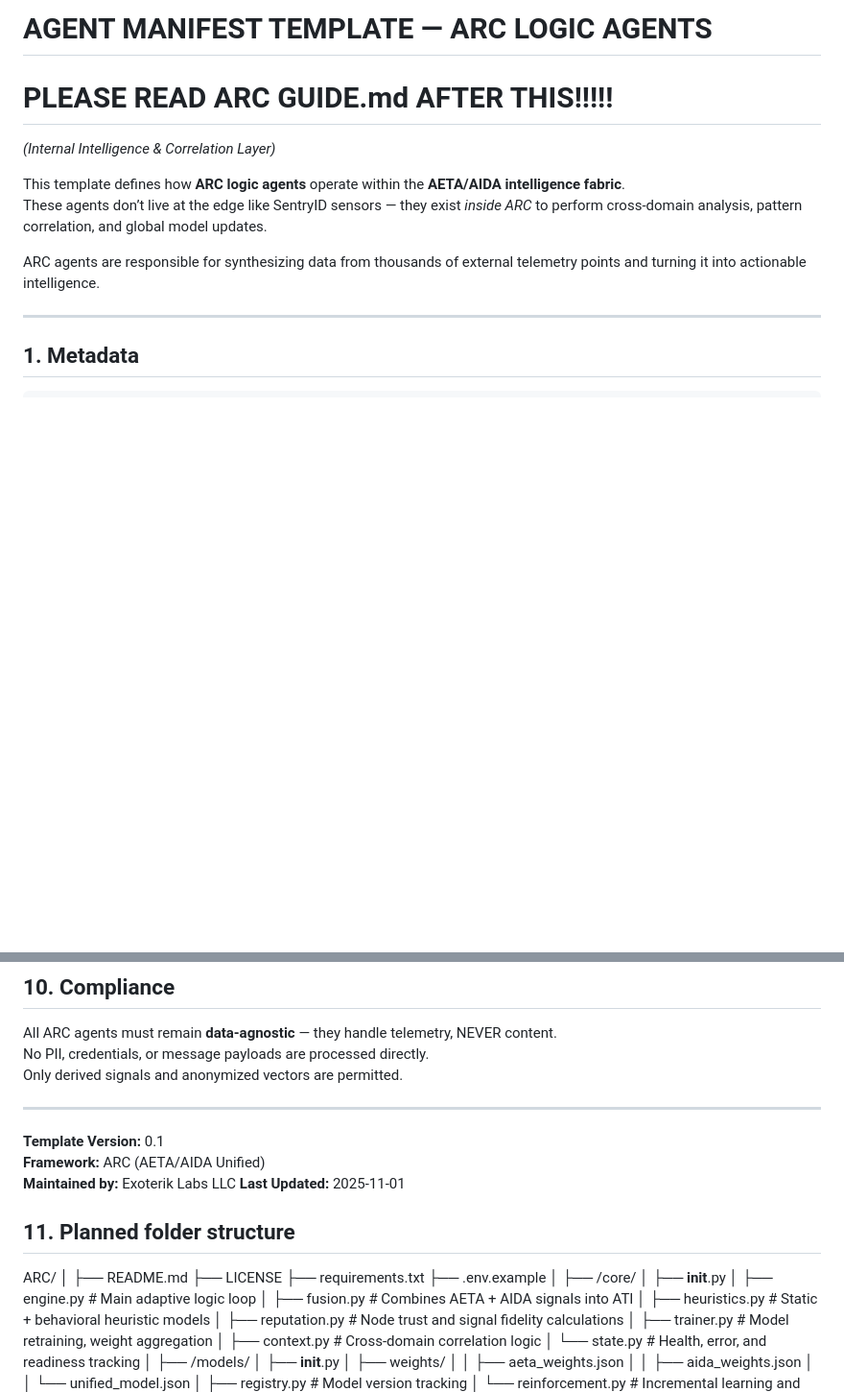
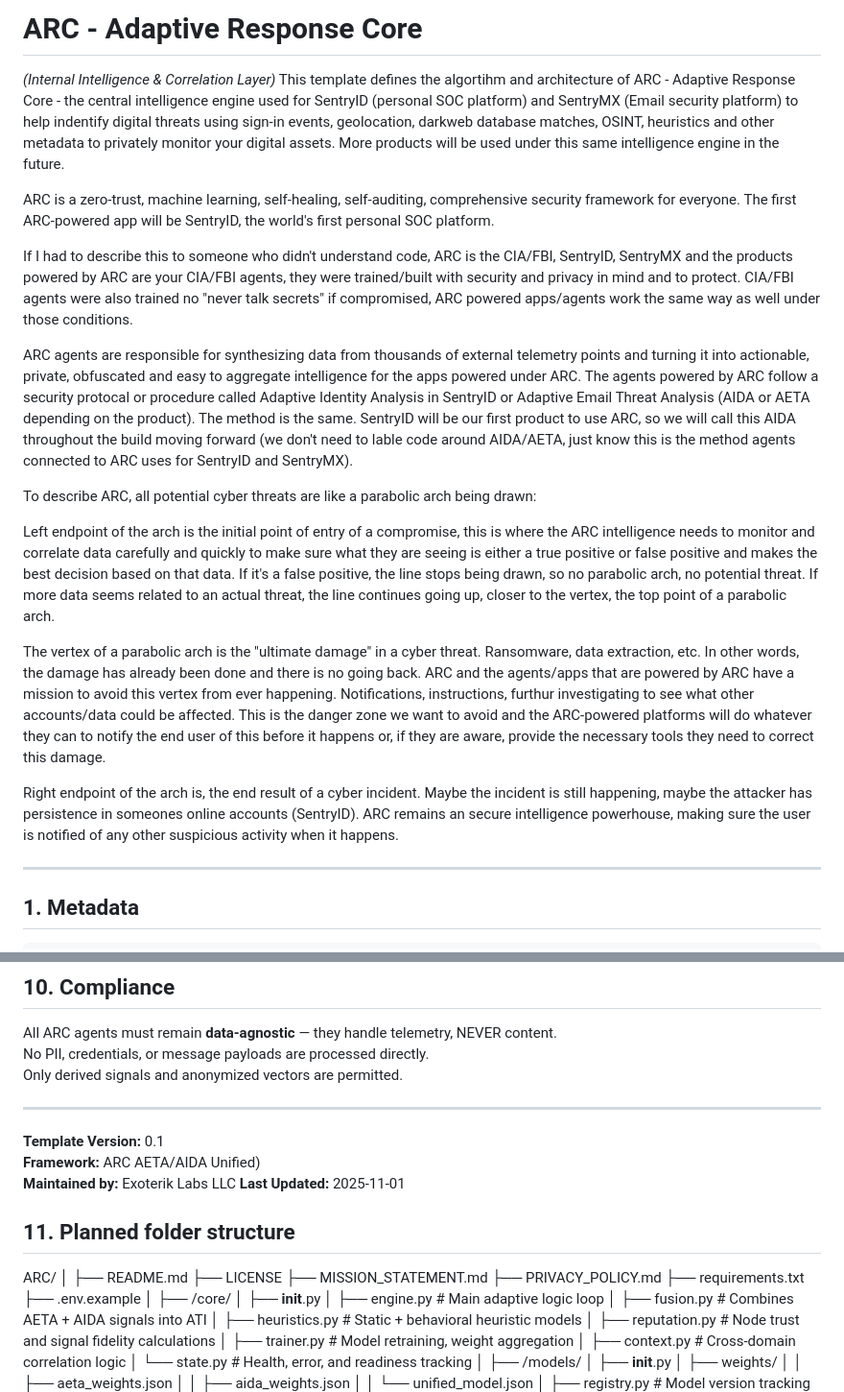
Before and after one commit to esotericlabs-connor/ARC-beta, a Markdown page: AGENTS.md, 2 parts joined by grey strips. Shown at 96% size. Drawn GitHub-style; blank space fills up the shorter version.

Commit message:
Adding to agent note

```diff
--- a/AGENTS.md
+++ b/AGENTS.md
@@ -1,11 +1,22 @@
-# AGENT MANIFEST TEMPLATE — ARC LOGIC AGENTS
-# PLEASE READ ARC GUIDE.md AFTER THIS!!!!!
+# ARC - Adaptive Response Core
 *(Internal Intelligence & Correlation Layer)*
+This template defines the algortihm and architecture of ARC - Adaptive Response Core - the central intelligence engine used for SentryID (personal SOC platform) and SentryMX (Email security platform) to help indentify digital threats using sign-in events, geolocation, darkweb database matches, OSINT, heuristics and other metadata to privately monitor your digital assets. More products will be used under this same intelligence engine in the future.
 
-This template defines how **ARC logic agents** operate within the **AETA/AIDA intelligence fabric**.
-These agents don’t live at the edge like SentryID sensors — they exist *inside ARC* to perform cross-domain analysis, pattern correlation, and global model updates.
+ARC is a zero-trust, machine learning, self-healing, self-auditing, comprehensive security framework for everyone. The first ARC-powered app will be SentryID, the world's first personal SOC platform.
 
-ARC agents are responsible for synthesizing data from thousands of external telemetry points and turning it into actionable intelligence.
+If I had to describe this to someone who didn't understand code, ARC is the CIA/FBI, SentryID, SentryMX and the products powered by ARC are your CIA/FBI agents, they were trained/built with security and privacy in mind and to protect. CIA/FBI agents were also trained no "never talk secrets" if compromised, ARC powered apps/agents work the same way as well under those conditions.
+
+ARC agents are responsible for synthesizing data from thousands of external telemetry points and turning it into actionable, private, obfuscated and easy to aggregate intelligence for the apps powered under ARC. The agents powered by ARC follow a security protocal or procedure called Adaptive Identity Analysis in SentryID or Adaptive Email Threat Analysis (AIDA or AETA depending on the product). The method is the same. SentryID will be our first product to use ARC, so we will call this AIDA throughout the build moving forward (we don't need to lable code around AIDA/AETA, just know this is the method agents connected to ARC uses for SentryID and SentryMX).
+
+To describe ARC, all potential cyber threats are like a parabolic arch being drawn:
+
+Left endpoint of the arch is the initial point of entry of a compromise, this is where the ARC intelligence needs to monitor and correlate data carefully and quickly to make sure what they are seeing is either a true positive or false positive and makes the best decision based on that data. If it's a false positive, the line stops being drawn, so no parabolic arch, no potential threat. If more data seems related to an actual threat, the line continues going up, closer to the vertex, the top point of a parabolic arch.
+
+The vertex of a parabolic arch is the "ultimate damage" in a cyber threat. Ransomware, data extraction, etc. In other words, the damage has already been done and there is no going back. ARC and the agents/apps that are powered by ARC have a mission to avoid this vertex from ever happening. Notifications, instructions, furthur investigating to see what other accounts/data could be affected. This is the danger zone we want to avoid and the ARC-powered platforms will do whatever they can to notify the end user of this before it happens or, if they are aware, provide the necessary tools they need to correct this damage.
+
+Right endpoint of the arch is, the end result of a cyber incident. Maybe the incident is still happening, maybe the attacker has persistence in someones online accounts (SentryID). ARC remains an secure intelligence powerhouse, making sure the user is notified of any other suspicious activity when it happens.
+
+
 
 ---
 
@@ -210,7 +221,7 @@ Only derived signals and anonymized vectors are permitted.
 ---
 
 **Template Version:** 0.1
-**Framework:** ARC (AETA/AIDA Unified)
+**Framework:** ARC AETA/AIDA Unified)
 **Maintained by:** Exoterik Labs LLC
 **Last Updated:** 2025-11-01
 
@@ -220,6 +231,8 @@ ARC/
 │
 ├── README.md
 ├── LICENSE
+├── MISSION_STATEMENT.md
+├── PRIVACY_POLICY.md
 ├── requirements.txt
 ├── .env.example
 │
```
